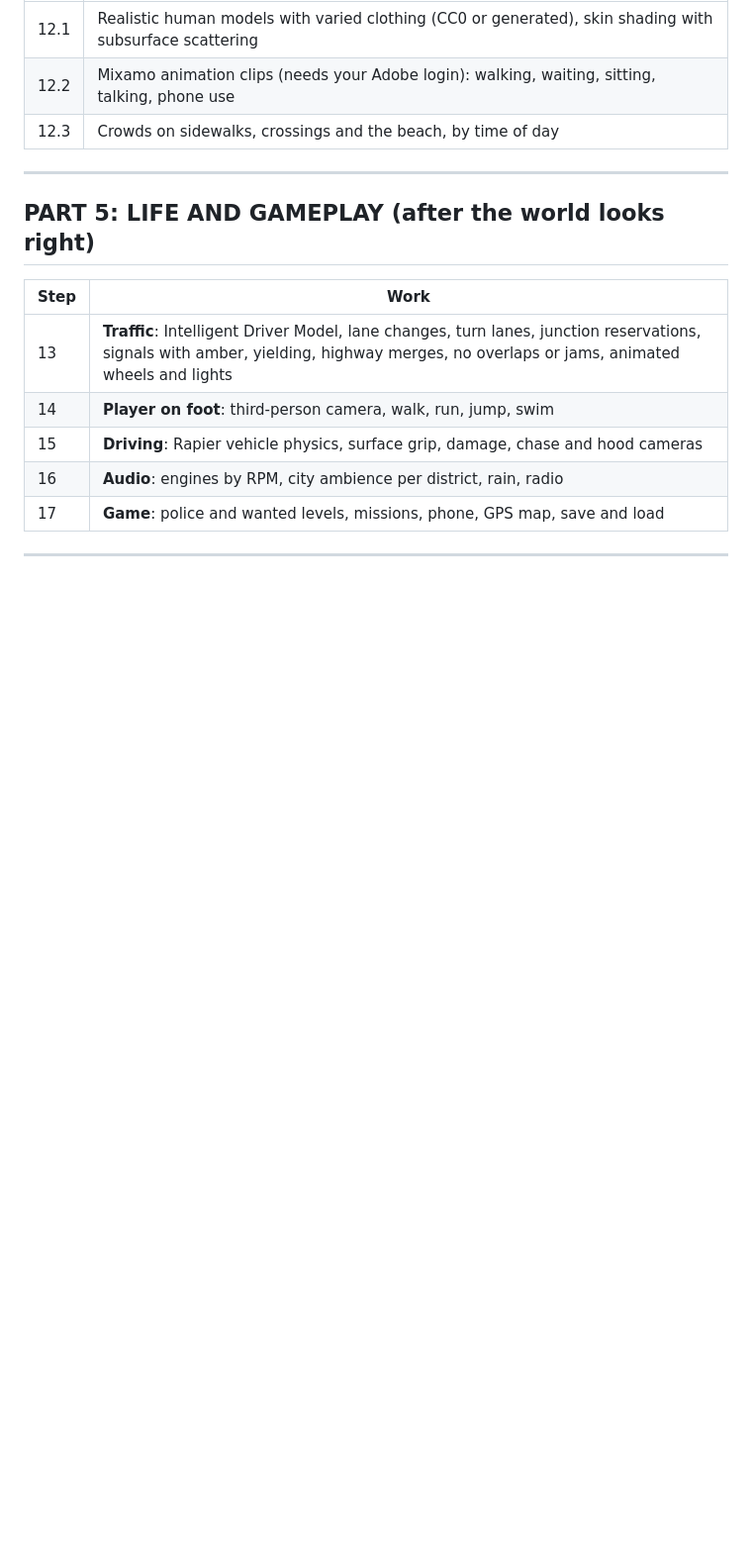
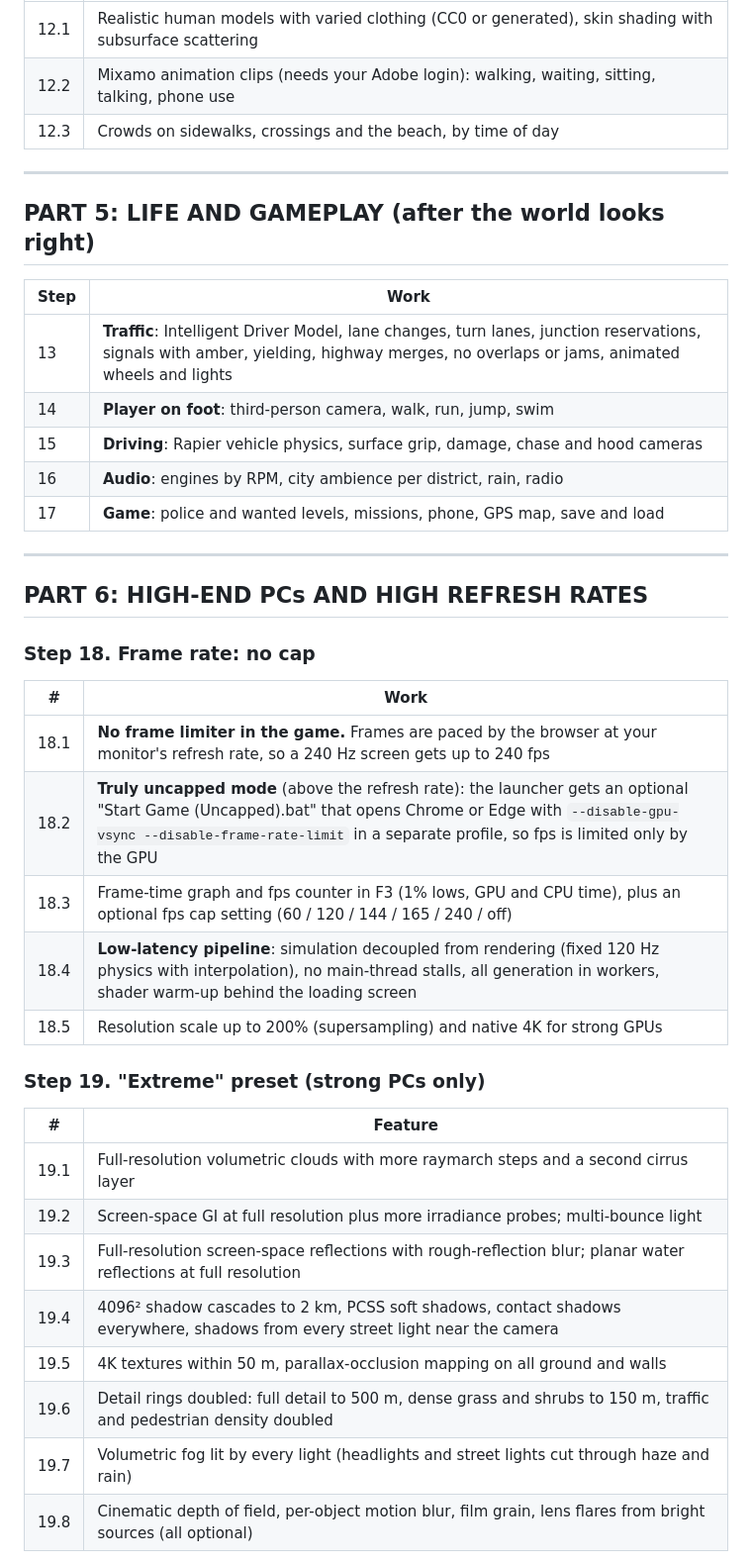
Before and after one commit to MikiMax1/New-game, a Markdown page: DEVELOPMENT_PLAN.md, the part around one of its changes. Shown at 99% size. GitHub-like rendering; blank space fills up the shorter version.

Commit message:
Plan: uncapped frame rate, Extreme preset, extra realism details
Co-Authored-By: Claude Opus 5.5 <noreply@anthropic.com>
Claude-Session: https://claude.ai/code/session_01UTQ5rGxVvYxVSdZszpfjTY

```diff
--- a/DEVELOPMENT_PLAN.md
+++ b/DEVELOPMENT_PLAN.md
@@ -156,3 +156,26 @@ boxes), photo-scanned or physically based materials, wear and dirt, and 3+ LODs.
 
 ---
 
+## PART 6: HIGH-END PCs AND HIGH REFRESH RATES
+
+### Step 18. Frame rate: no cap
+| # | Work |
+|---|---|
+| 18.1 | **No frame limiter in the game.** Frames are paced by the browser at your monitor's refresh rate, so a 240 Hz screen gets up to 240 fps |
+| 18.2 | **Truly uncapped mode** (above the refresh rate): the launcher gets an optional "Start Game (Uncapped).bat" that opens Chrome or Edge with `--disable-gpu-vsync --disable-frame-rate-limit` in a separate profile, so fps is limited only by the GPU |
+| 18.3 | Frame-time graph and fps counter in F3 (1% lows, GPU and CPU time), plus an optional fps cap setting (60 / 120 / 144 / 165 / 240 / off) |
+| 18.4 | **Low-latency pipeline**: simulation decoupled from rendering (fixed 120 Hz physics with interpolation), no main-thread stalls, all generation in workers, shader warm-up behind the loading screen |
+| 18.5 | Resolution scale up to 200% (supersampling) and native 4K for strong GPUs |
+
+### Step 19. "Extreme" preset (strong PCs only)
+| # | Feature |
+|---|---|
+| 19.1 | Full-resolution volumetric clouds with more raymarch steps and a second cirrus layer |
+| 19.2 | Screen-space GI at full resolution plus more irradiance probes; multi-bounce light |
+| 19.3 | Full-resolution screen-space reflections with rough-reflection blur; planar water reflections at full resolution |
+| 19.4 | 4096² shadow cascades to 2 km, PCSS soft shadows, contact shadows everywhere, shadows from every street light near the camera |
+| 19.5 | 4K textures within 50 m, parallax-occlusion mapping on all ground and walls |
+| 19.6 | Detail rings doubled: full detail to 500 m, dense grass and shrubs to 150 m, traffic and pedestrian density doubled |
+| 19.7 | Volumetric fog lit by every light (headlights and street lights cut through haze and rain) |
+| 19.8 | Cinematic depth of field, per-object motion blur, film grain, lens flares from bright sources (all optional) |
+
```
Also changed, not shown: other parts of DEVELOPMENT_PLAN.md (+20 -1 lines).
